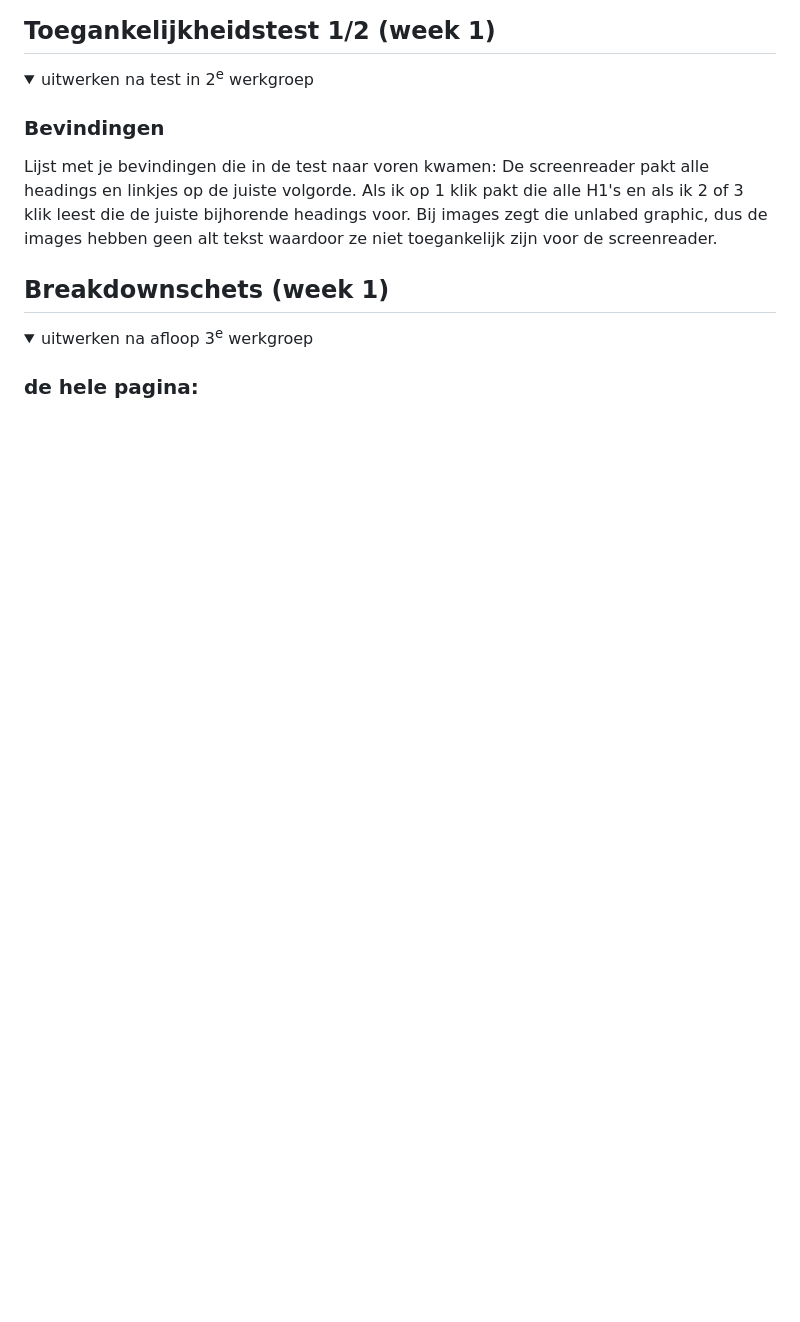
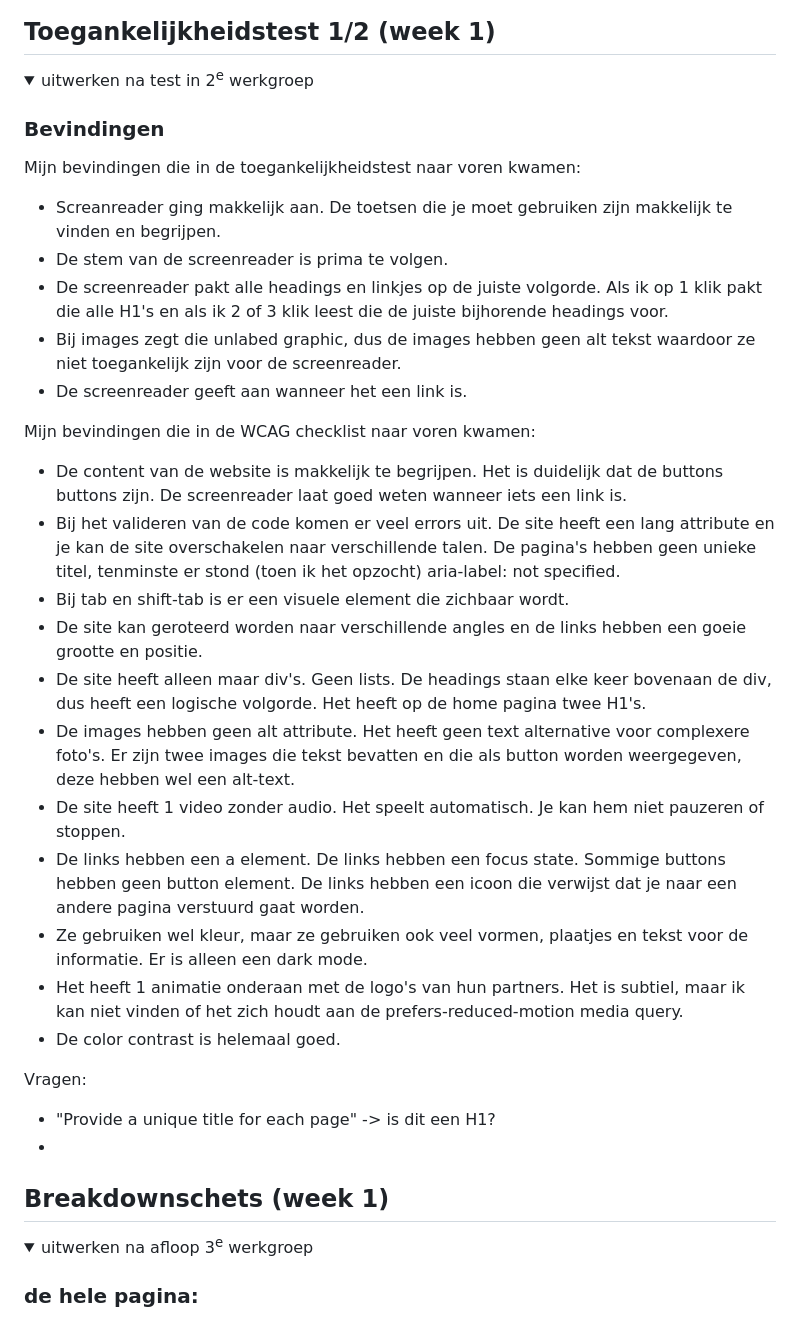
Before and after one commit to 3lif777/FED, a Markdown page: README.md, the part around the change printed below. GitHub-like rendering; folded sections open; blank space fills up the shorter version.

```diff
--- a/README.md
+++ b/README.md
@@ -59,9 +62,30 @@ Responsive (en surface plane als er tijd voor is)
   <summary>uitwerken na test in 2<sup>e</sup> werkgroep</summary>
 
   ### Bevindingen
-  Lijst met je bevindingen die in de test naar voren kwamen:
-  De screenreader pakt alle headings en linkjes op de juiste volgorde. Als ik op 1 klik pakt die alle H1's en als ik 2 of 3 klik leest die de juiste bijhorende headings voor.
-  Bij images zegt die unlabed graphic, dus de images hebben geen alt tekst waardoor ze niet toegankelijk zijn voor de screenreader.
+
+  Mijn bevindingen die in de toegankelijkheidstest naar voren kwamen:
+  - Screanreader ging makkelijk aan. De toetsen die je moet gebruiken zijn makkelijk te vinden en begrijpen.
+  - De stem van de screenreader is prima te volgen.
+  - De screenreader pakt alle headings en linkjes op de juiste volgorde. Als ik op 1 klik pakt die alle H1's en als ik 2 of 3 klik leest die de juiste bijhorende headings voor.
+  - Bij images zegt die unlabed graphic, dus de images hebben geen alt tekst waardoor ze niet toegankelijk zijn voor de screenreader.
+  - De screenreader geeft aan wanneer het een link is.
+
+ Mijn bevindingen die in de WCAG checklist naar voren kwamen:
+  - De content van de website is makkelijk te begrijpen. Het is duidelijk dat de buttons buttons zijn. De screenreader laat goed weten wanneer iets een link is.
+  - Bij het valideren van de code komen er veel errors uit. De site heeft een lang attribute en je kan de site overschakelen naar verschillende talen. De pagina's hebben geen unieke titel, tenminste er stond (toen ik het opzocht) aria-label: not specified.
+  - Bij tab en shift-tab is er een visuele element die zichbaar wordt.
+  - De site kan geroteerd worden naar verschillende angles en de links hebben een goeie grootte en positie.
+  - De site heeft alleen maar div's. Geen lists. De headings staan elke keer bovenaan de div, dus heeft een logische volgorde. Het heeft op de home pagina twee H1's.
+  - De images hebben geen alt attribute. Het heeft geen text alternative voor complexere foto's. Er zijn twee images die tekst bevatten en die als button worden weergegeven, deze hebben wel een alt-text.
+  - De site heeft 1 video zonder audio. Het speelt automatisch. Je kan hem niet pauzeren of stoppen.
+  - De links hebben een a element. De links hebben een focus state. Sommige buttons hebben geen button element. De links hebben een icoon die verwijst dat je naar een andere pagina verstuurd gaat worden.
+  - Ze gebruiken wel kleur, maar ze gebruiken ook veel vormen, plaatjes en tekst voor de informatie. Er is alleen een dark mode.
+  - Het heeft 1 animatie onderaan met de logo's van hun partners. Het is subtiel, maar ik kan niet vinden of het zich houdt aan de prefers-reduced-motion media query.
+  - De color contrast is helemaal goed.
+
+  Vragen:
+  - "Provide a unique title for each page" -> is dit een H1?
+  -
 
 
 </details>
```
Also changed, not shown: other parts of README.md (+5 -2 lines).
